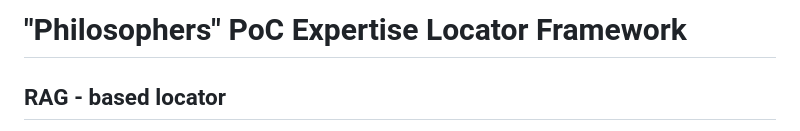
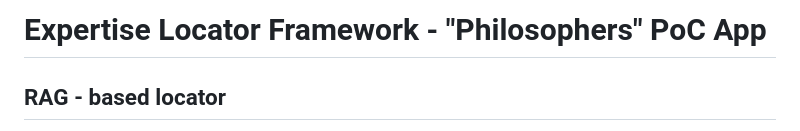
Before and after one commit to simoarajarvi/philosophers, a Markdown page: README.MD, the part around the change. Rendered like a GitHub page.

Commit message:
Update README.MD
Update title.

```diff
--- a/README.MD
+++ b/README.MD
@@ -1,4 +1,4 @@
-# "Philosophers" PoC Expertise Locator Framework
+# Expertise Locator Framework - "Philosophers" PoC App
 
 
 ## RAG - based locator
```
